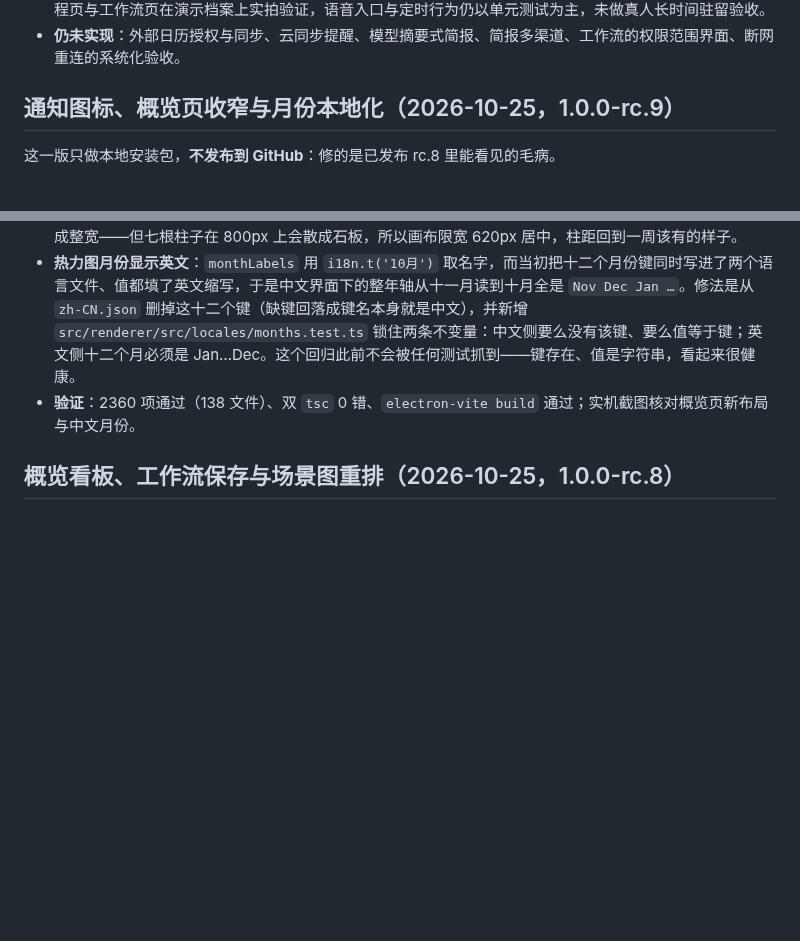
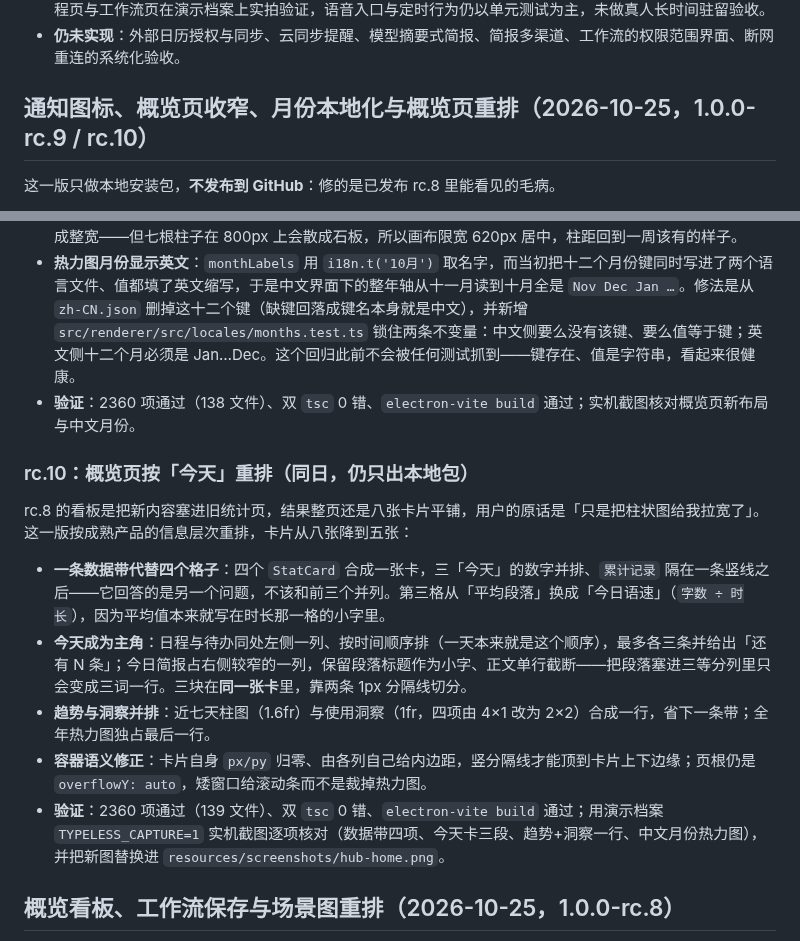
Before and after one commit to sqslm/YU, a Markdown page: ASSISTANT_ROADMAP.md, 2 parts joined by grey strips. GitHub-like rendering; blank space fills up the shorter version.

```diff
--- a/ASSISTANT_ROADMAP.md
+++ b/ASSISTANT_ROADMAP.md
@@ -69,7 +69,7 @@
 - **验证**：2085 项通过、5 项可选跳过（124 文件）；两个 tsconfig 0 报错；`electron-vite build` 通过。日程页与工作流页在演示档案上实拍验证，语音入口与定时行为仍以单元测试为主，未做真人长时间驻留验收。
 - **仍未实现**：外部日历授权与同步、云同步提醒、模型摘要式简报、简报多渠道、工作流的权限范围界面、断网重连的系统化验收。
 
-## 通知图标、概览页收窄与月份本地化（2026-10-25，1.0.0-rc.9）
+## 通知图标、概览页收窄、月份本地化与概览页重排（2026-10-25，1.0.0-rc.9 / rc.10）
 
 这一版只做本地安装包，**不发布到 GitHub**：修的是已发布 rc.8 里能看见的毛病。
 
@@ -77,6 +77,16 @@
 - **概览页不再有「最近识别」**：这块原本占着右侧栏，把七天的图压成 1.12fr。既然历史记录页就是它的完整版（可搜索、可筛选、可重放），概览页只留数字、今日看板、七日图、使用洞察与热力图。删掉右栏后图表改成整宽——但七根柱子在 800px 上会散成石板，所以画布限宽 620px 居中，柱距回到一周该有的样子。
 - **热力图月份显示英文**：`monthLabels` 用 `i18n.t('10月')` 取名字，而当初把十二个月份键同时写进了两个语言文件、值都填了英文缩写，于是中文界面下的整年轴从十一月读到十月全是 `Nov Dec Jan …`。修法是从 `zh-CN.json` 删掉这十二个键（缺键回落成键名本身就是中文），并新增 `src/renderer/src/locales/months.test.ts` 锁住两条不变量：中文侧要么没有该键、要么值等于键；英文侧十二个月必须是 Jan…Dec。这个回归此前不会被任何测试抓到——键存在、值是字符串，看起来很健康。
 - **验证**：2360 项通过（138 文件）、双 `tsc` 0 错、`electron-vite build` 通过；实机截图核对概览页新布局与中文月份。
+
+### rc.10：概览页按「今天」重排（同日，仍只出本地包）
+
+rc.8 的看板是把新内容塞进旧统计页，结果整页还是八张卡片平铺，用户的原话是「只是把柱状图给我拉宽了」。这一版按成熟产品的信息层次重排，卡片从八张降到五张：
+
+- **一条数据带代替四个格子**：四个 `StatCard` 合成一张卡，三「今天」的数字并排、`累计记录` 隔在一条竖线之后——它回答的是另一个问题，不该和前三个并列。第三格从「平均段落」换成「今日语速」（`字数 ÷ 时长`），因为平均值本来就写在时长那一格的小字里。
+- **今天成为主角**：日程与待办同处左侧一列、按时间顺序排（一天本来就是这个顺序），最多各三条并给出「还有 N 条」；今日简报占右侧较窄的一列，保留段落标题作为小字、正文单行截断——把段落塞进三等分列里只会变成三词一行。三块在**同一张卡**里，靠两条 1px 分隔线切分。
+- **趋势与洞察并排**：近七天柱图（1.6fr）与使用洞察（1fr，四项由 4×1 改为 2×2）合成一行，省下一条带；全年热力图独占最后一行。
+- **容器语义修正**：卡片自身 `px/py` 归零、由各列自己给内边距，竖分隔线才能顶到卡片上下边缘；页根仍是 `overflowY: auto`，矮窗口给滚动条而不是裁掉热力图。
+- **验证**：2360 项通过（139 文件）、双 `tsc` 0 错、`electron-vite build` 通过；用演示档案 `TYPELESS_CAPTURE=1` 实机截图逐项核对（数据带四项、今天卡三段、趋势+洞察一行、中文月份热力图），并把新图替换进 `resources/screenshots/hub-home.png`。
 
 ## 概览看板、工作流保存与场景图重排（2026-10-25，1.0.0-rc.8）
 
```
Also changed, not shown: README.en.md (+3 -2 lines), README.md (+3 -2 lines), resources/screenshots/hub-home.png, 3 other files.
